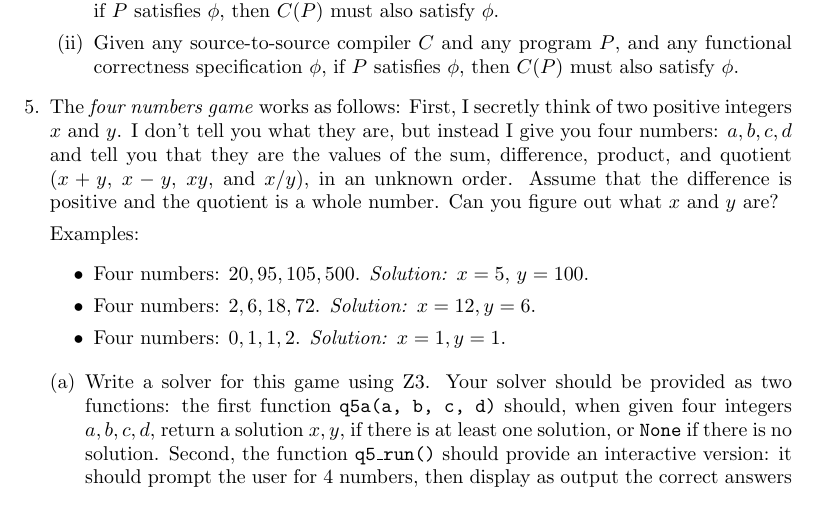
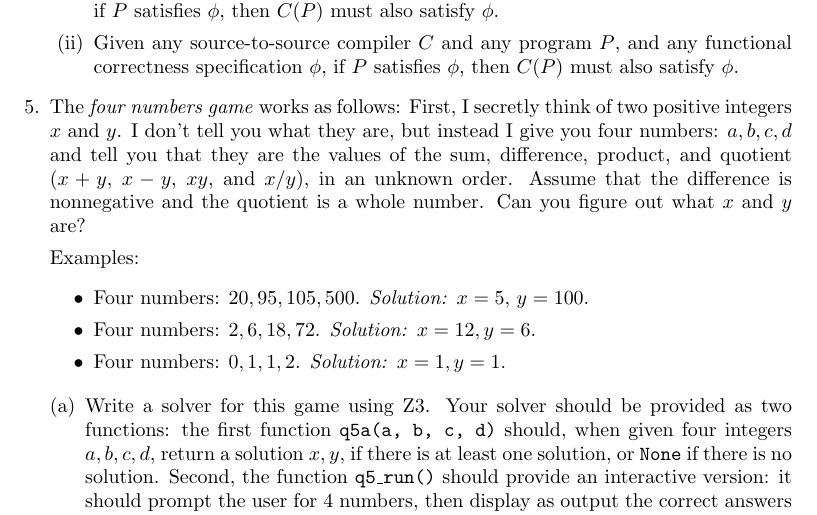
Before and after one commit to DavisPL-Teaching/261-hw1, a LaTeX problem sheet (hw1.tex): part of page 4 of 5, cut so that both start at the same text. Compiled offline with pdfLaTeX.

Commit message:
:pen: fix from piazza

```diff
--- a/hw1.tex
+++ b/hw1.tex
@@ -241,7 +241,7 @@ numbers:
     $a, b, c, d$
 and tell you that they are the values of the sum, difference,
 product, and quotient ($x+y$, $x-y$, $xy$, and $x/y$), in an unknown order.
-Assume that the difference is positive and the quotient is a whole number.
+Assume that the difference is nonnegative and the quotient is a whole number.
 Can you figure out what $x$ and $y$ are?
 
 Examples:
```
Also changed, not shown: hw1.pdf.
